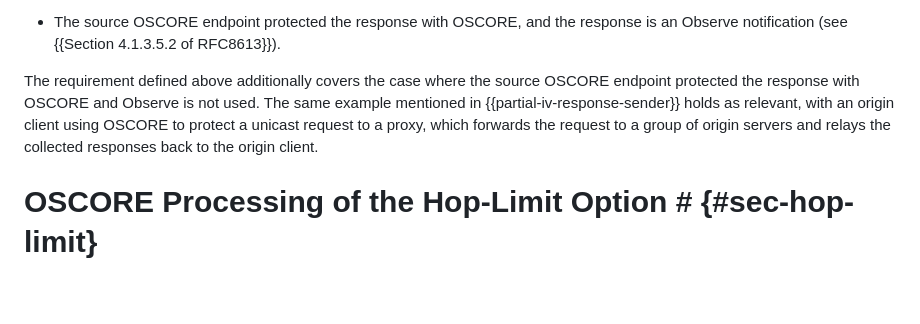
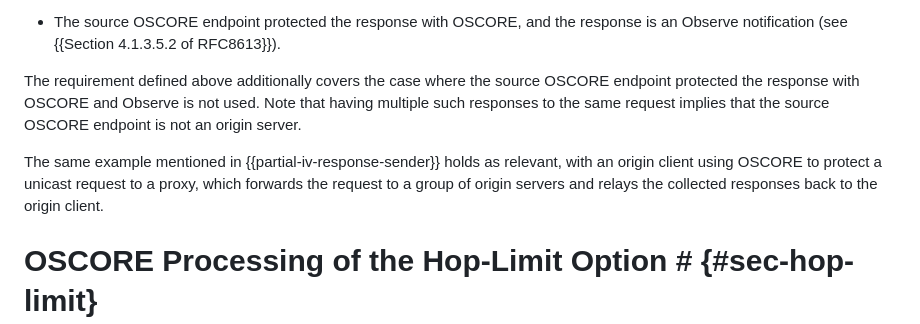
Before and after one commit to core-wg/oscore-capable-proxies, a Markdown page: draft-ietf-core-oscore-capable-proxies.md, the part around the change. Drawn GitHub-style; blank space fills up the shorter version.

Commit message:
Clarification on multiple responses protected with OSCORE

```diff
--- a/draft-ietf-core-oscore-capable-proxies.md
+++ b/draft-ietf-core-oscore-capable-proxies.md
@@ -360,7 +360,9 @@ In the following cases, what is described above is in fact already guaranteed:
 
 * The source OSCORE endpoint protected the response with OSCORE, and the response is an Observe notification (see {{Section 4.1.3.5.2 of RFC8613}}).
 
-The requirement defined above additionally covers the case where the source OSCORE endpoint protected the response with OSCORE and Observe is not used. The same example mentioned in {{partial-iv-response-sender}} holds as relevant, with an origin client using OSCORE to protect a unicast request to a proxy, which forwards the request to a group of origin servers and relays the collected responses back to the origin client.
+The requirement defined above additionally covers the case where the source OSCORE endpoint protected the response with OSCORE and Observe is not used. Note that having multiple such responses to the same request implies that the source OSCORE endpoint is not an origin server.
+
+The same example mentioned in {{partial-iv-response-sender}} holds as relevant, with an origin client using OSCORE to protect a unicast request to a proxy, which forwards the request to a group of origin servers and relays the collected responses back to the origin client.
 
 # OSCORE Processing of the Hop-Limit Option # {#sec-hop-limit}
 
```
